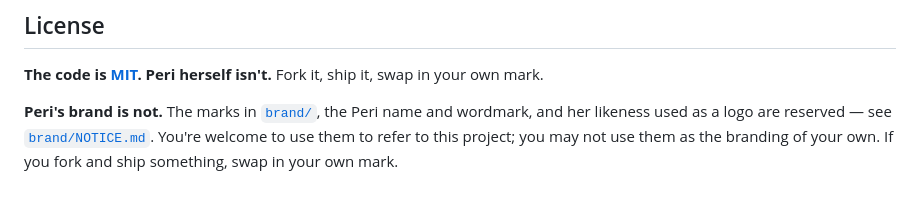
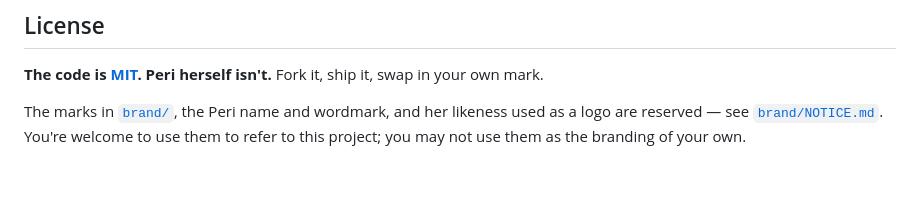
Before and after one commit to gridalchemy/peri, a Markdown page: README.md, the part around the change. GitHub-like rendering.

Commit message:
Let the brand paragraph carry only the detail
The license line now says that Peri isn't MIT and to swap in your own
mark, so the paragraph under it drops its own versions of both.

Co-Authored-By: Claude Opus 5.5 <noreply@anthropic.com>

```diff
--- a/README.md
+++ b/README.md
@@ -63,7 +63,6 @@ Python, they are optional, and the toy above still has no build step and no depe
 
 **The code is [MIT](LICENSE). Peri herself isn't.** Fork it, ship it, swap in your own mark.
 
-**Peri's brand is not.** The marks in [`brand/`](brand/), the Peri name and wordmark, and her
-likeness used as a logo are reserved — see [`brand/NOTICE.md`](brand/NOTICE.md). You're welcome
-to use them to refer to this project; you may not use them as the branding of your own. If you
-fork and ship something, swap in your own mark.
+The marks in [`brand/`](brand/), the Peri name and wordmark, and her likeness used as a logo
+are reserved — see [`brand/NOTICE.md`](brand/NOTICE.md). You're welcome to use them to refer to
+this project; you may not use them as the branding of your own.
```
